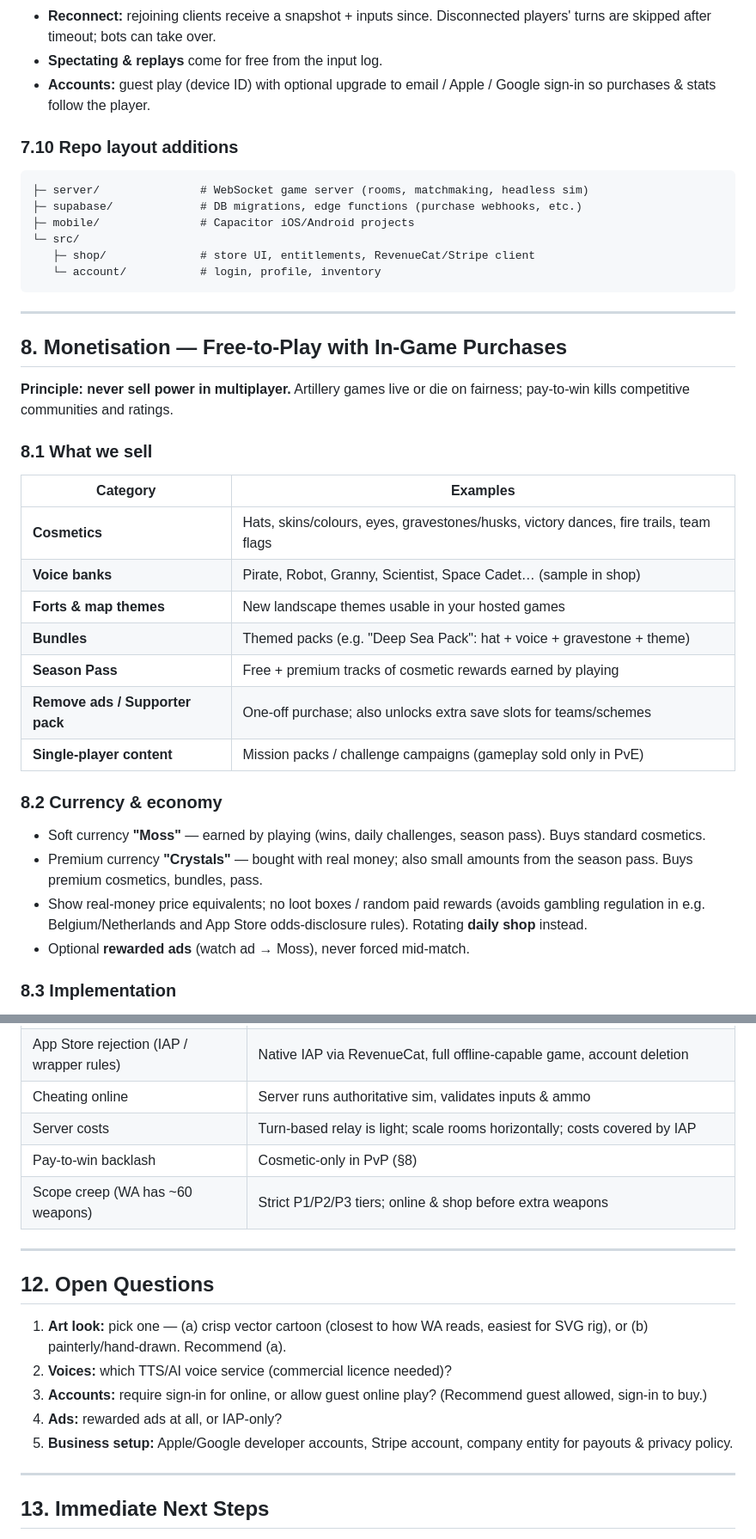
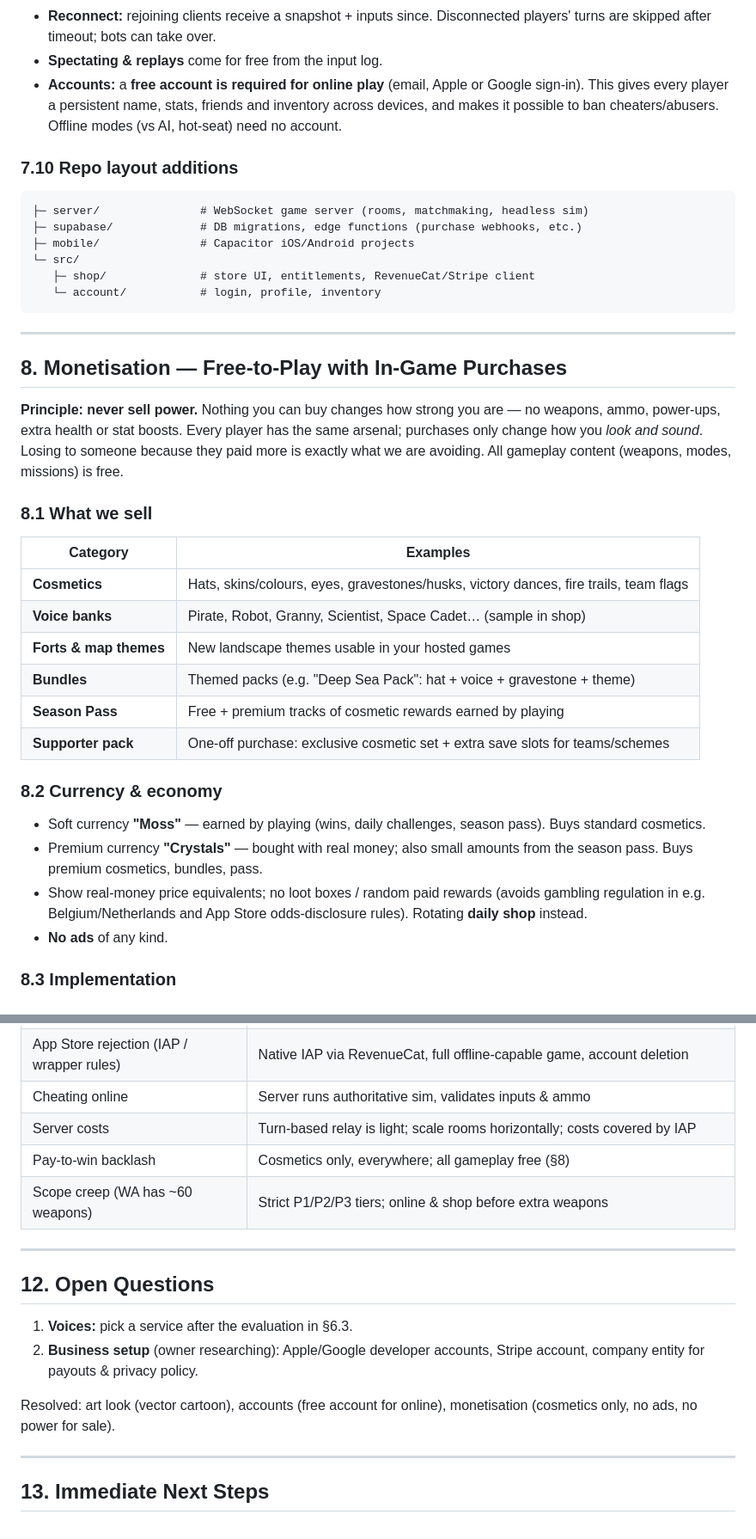
Before and after one commit to EVCV/TardiGeddon, a Markdown page: docs/GAME_PLAN.md, 2 parts joined by grey strips. Shown at 86% size. GitHub-like rendering.

Commit message:
Record art, account, monetisation and voice decisions in game plan
Co-Authored-By: Claude Opus 5.5 <noreply@anthropic.com>
Claude-Session: https://claude.ai/code/session_01Wbc1g6oqqV9z4Rm9H8MwTL

```diff
--- a/docs/GAME_PLAN.md
+++ b/docs/GAME_PLAN.md
@@ -458,8 +479,10 @@ real-time shooter: only one player acts at a time.
 - **Reconnect:** rejoining clients receive a snapshot + inputs since.
   Disconnected players' turns are skipped after timeout; bots can take over.
 - **Spectating & replays** come for free from the input log.
-- **Accounts:** guest play (device ID) with optional upgrade to
-  email / Apple / Google sign-in so purchases & stats follow the player.
+- **Accounts:** a **free account is required for online play** (email,
+  Apple or Google sign-in). This gives every player a persistent name,
+  stats, friends and inventory across devices, and makes it possible to
+  ban cheaters/abusers. Offline modes (vs AI, hot-seat) need no account.
 
 ### 7.10 Repo layout additions
 
@@ -476,8 +499,11 @@ real-time shooter: only one player acts at a time.
 
 ## 8. Monetisation — Free-to-Play with In-Game Purchases
 
-**Principle: never sell power in multiplayer.** Artillery games live or
-die on fairness; pay-to-win kills competitive communities and ratings.
+**Principle: never sell power.** Nothing you can buy changes how strong
+you are — no weapons, ammo, power-ups, extra health or stat boosts. Every
+player has the same arsenal; purchases only change how you *look and
+sound*. Losing to someone because they paid more is exactly what we
+are avoiding. All gameplay content (weapons, modes, missions) is free.
 
 ### 8.1 What we sell
 
@@ -488,8 +514,7 @@ die on fairness; pay-to-win kills competitive communities and ratings.
 | **Forts & map themes**| New landscape themes usable in your hosted games                   |
 | **Bundles**           | Themed packs (e.g. "Deep Sea Pack": hat + voice + gravestone + theme) |
 | **Season Pass**       | Free + premium tracks of cosmetic rewards earned by playing        |
-| **Remove ads / Supporter pack** | One-off purchase; also unlocks extra save slots for teams/schemes |
-| **Single-player content** | Mission packs / challenge campaigns (gameplay sold only in PvE) |
+| **Supporter pack**    | One-off purchase: exclusive cosmetic set + extra save slots for teams/schemes |
 
 ### 8.2 Currency & economy
 
@@ -500,7 +525,7 @@ die on fairness; pay-to-win kills competitive communities and ratings.
 - Show real-money price equivalents; no loot boxes / random paid
   rewards (avoids gambling regulation in e.g. Belgium/Netherlands and
   App Store odds-disclosure rules). Rotating **daily shop** instead.
-- Optional **rewarded ads** (watch ad → Moss), never forced mid-match.
+- **No ads** of any kind.
 
 ### 8.3 Implementation
 
@@ -605,21 +630,19 @@ sim from the start, so it's a layer on top, not a rewrite.
 | App Store rejection (IAP / wrapper rules)     | Native IAP via RevenueCat, full offline-capable game, account deletion |
 | Cheating online                               | Server runs authoritative sim, validates inputs & ammo |
 | Server costs                                  | Turn-based relay is light; scale rooms horizontally; costs covered by IAP |
-| Pay-to-win backlash                           | Cosmetic-only in PvP (§8)                              |
+| Pay-to-win backlash                           | Cosmetics only, everywhere; all gameplay free (§8)     |
 | Scope creep (WA has ~60 weapons)              | Strict P1/P2/P3 tiers; online & shop before extra weapons |
 
 ---
 
 ## 12. Open Questions
 
-1. **Art look:** pick one — (a) crisp vector cartoon (closest to how WA
-   reads, easiest for SVG rig), or (b) painterly/hand-drawn. Recommend (a).
-2. **Voices:** which TTS/AI voice service (commercial licence needed)?
-3. **Accounts:** require sign-in for online, or allow guest online play?
-   (Recommend guest allowed, sign-in to buy.)
-4. **Ads:** rewarded ads at all, or IAP-only?
-5. **Business setup:** Apple/Google developer accounts, Stripe account,
-   company entity for payouts & privacy policy.
+1. **Voices:** pick a service after the evaluation in §6.3.
+2. **Business setup** (owner researching): Apple/Google developer
+   accounts, Stripe account, company entity for payouts & privacy policy.
+
+Resolved: art look (vector cartoon), accounts (free account for online),
+monetisation (cosmetics only, no ads, no power for sale).
 
 ---
 
```
Also changed, not shown: other parts of docs/GAME_PLAN.md (+26 -5 lines).
